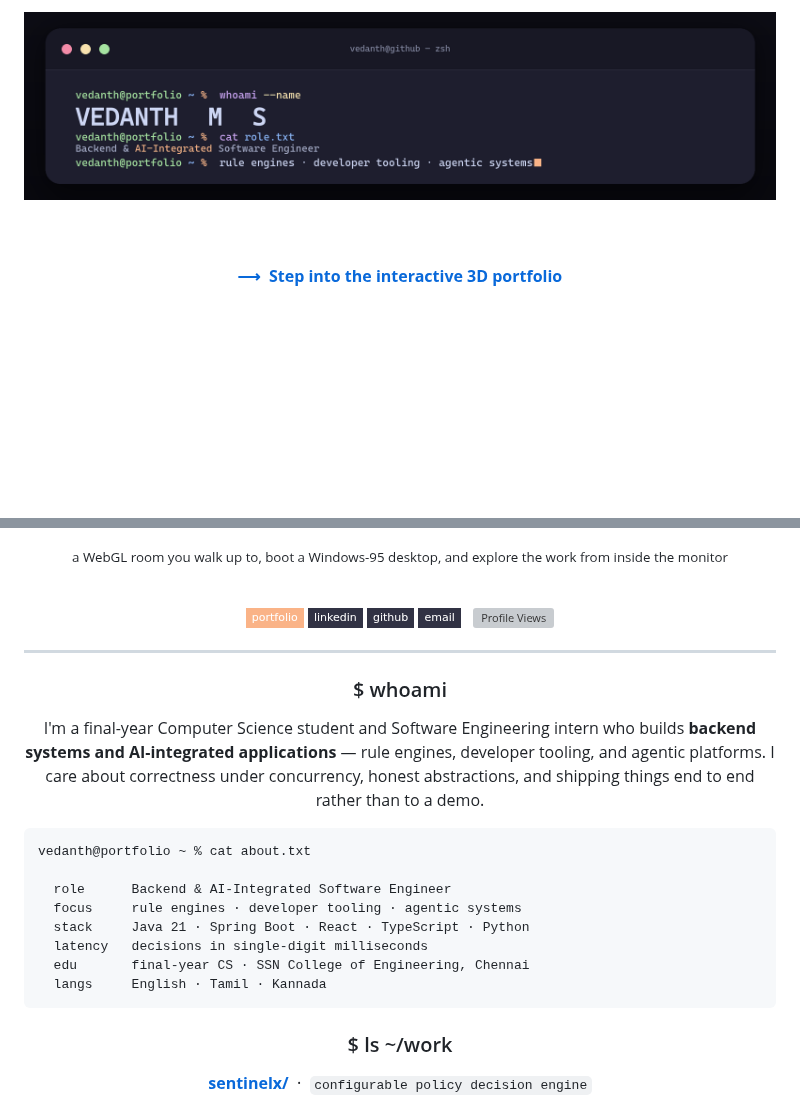
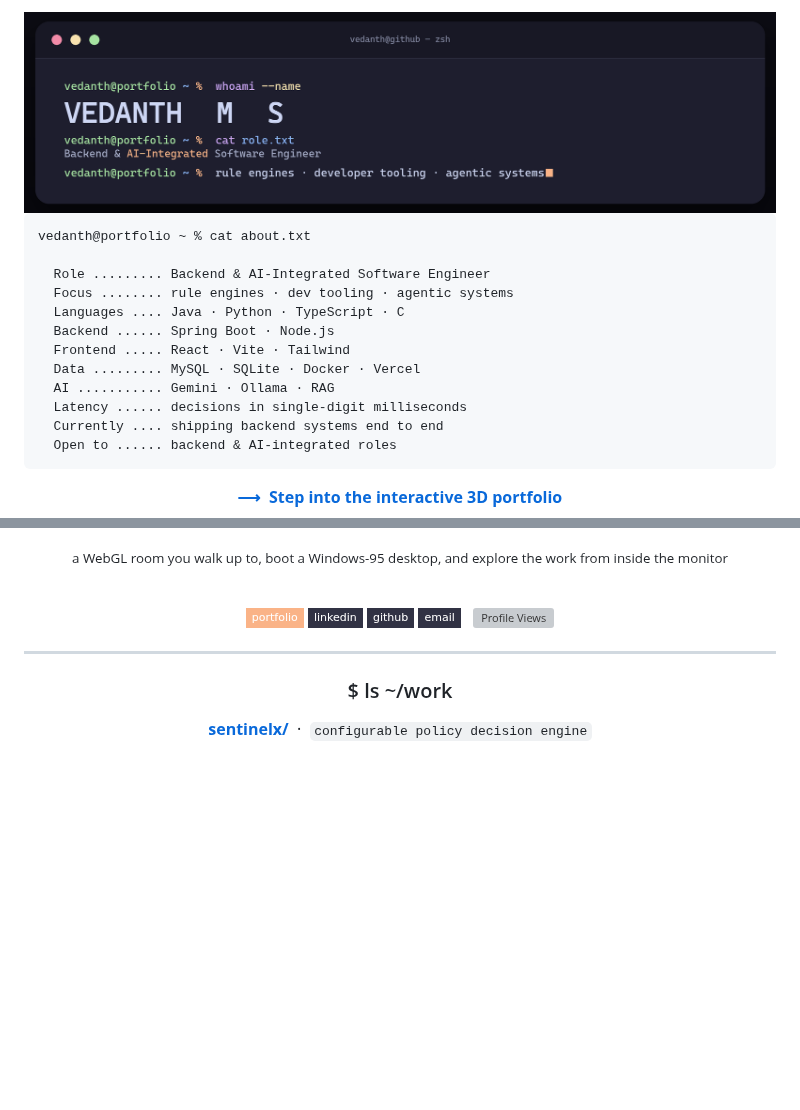
Before and after one commit to vedanth1101-source/vedanth1101-source, a Markdown page: README.md, 2 parts joined by grey strips. GitHub-like rendering; pictures changed too: assets/banner-dark.png; badges without logos; blank space fills up the shorter version; grey boxes are pictures that could not be loaded.

Commit message:
enlarge banner, restructure header with cat about.txt

````diff
--- a/README.md
+++ b/README.md
@@ -6,10 +6,10 @@ OWN-WORLD: Catppuccin Mocha (bg #11111b, base #1e1e2e) with a peach #fab387
   signature; mono is the native medium (real commands), not a costume.
   Header is a rendered terminal window (traffic lights, syntax coloring).
 STORY: Visitor reads a backend/AI engineer driving a terminal — lands on the
-  name, scans role, work, stack, activity like `ls`/`cat`/`git log` output.
-FIRST VIEWPORT: terminal-window banner — `whoami --name` → VEDANTH M S large,
-  `cat role.txt` → role, then the last prompt line TYPES rotating taglines
-  (animated GIF) with a blinking peach cursor. Then entry links + badges.
+  name, reads `cat about.txt`, then scans work, stack, activity as commands.
+FIRST VIEWPORT: large terminal-window banner — `whoami --name` → VEDANTH M S,
+  `cat role.txt` → role, last line TYPES rotating taglines (animated GIF) with
+  a blinking peach cursor. Then `cat about.txt`, portfolio link, entry badges.
 FORM: user-pinned Terminal/TUI (chosen from three concepts). Banner rendered
   deterministically by assets/banner-src/gen_banner.py (Pillow), not a screenshot;
   animated GIF for the typing loop, static PNG as the <picture> fallback.
@@ -23,4 +23,20 @@ FORM: user-pinned Terminal/TUI (chosen from three concepts). Banner rendered
   <img alt="Vedanth M S — Backend & AI-Integrated Software Engineer" src="./assets/banner-dark.png" width="100%">
 </picture>
 
-<br><br>
+</div>
+
+```text
+vedanth@portfolio ~ % cat about.txt
+
+  Role ......... Backend & AI-Integrated Software Engineer
+  Focus ........ rule engines · dev tooling · agentic systems
+  Languages .... Java · Python · TypeScript · C
+  Backend ...... Spring Boot · Node.js
+  Frontend ..... React · Vite · Tailwind
+  Data ......... MySQL · SQLite · Docker · Vercel
+  AI ........... Gemini · Ollama · RAG
+  Latency ...... decisions in single-digit milliseconds
+  Currently .... shipping backend systems end to end
+  Open to ...... backend & AI-integrated roles
+```
+
@@ -41,25 +58,6 @@ FORM: user-pinned Terminal/TUI (chosen from three concepts). Banner rendered
 </div>
 
 ---
-
-<div align="center">
-
-### $ whoami
-
-I'm a final-year Computer Science student and Software Engineering intern who builds **backend systems and AI-integrated applications** — rule engines, developer tooling, and agentic platforms. I care about correctness under concurrency, honest abstractions, and shipping things end to end rather than to a demo.
-
-</div>
-
-```text
-vedanth@portfolio ~ % cat about.txt
-
-  role      Backend & AI-Integrated Software Engineer
-  focus     rule engines · developer tooling · agentic systems
-  stack     Java 21 · Spring Boot · React · TypeScript · Python
-  latency   decisions in single-digit milliseconds
-  edu       final-year CS · SSN College of Engineering, Chennai
-  langs     English · Tamil · Kannada
-```
 
 <div align="center">
 
````
Also changed, not shown: other parts of README.md (+1 -0 lines), assets/banner-src/README.md (+2 -2 lines), assets/banner-dark.gif, assets/banner-light.gif, assets/banner-light.png, 1 other file.
